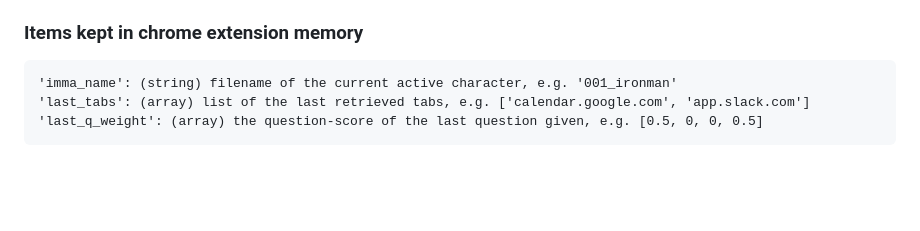
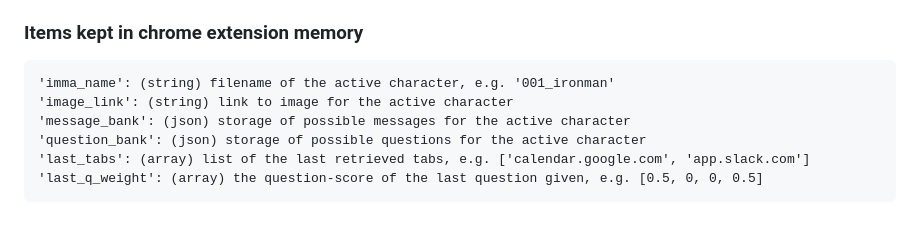
Before and after one commit to wflms20110333/IMMA, a Markdown page: README.md, the part around the change. Rendered like a GitHub page; blank space fills up the shorter version.

Commit message:
Implementing redeeming character codes
Now loads character json files from server into extension memory, then passes those files to server for message/question selection

````diff
--- a/README.md
+++ b/README.md
@@ -58,7 +58,10 @@ Calling `findCurrentTabs(sendMessage)` retrieves the current tabs that are open
 ### Items kept in chrome extension memory
 
 ```
-'imma_name': (string) filename of the current active character, e.g. '001_ironman'
+'imma_name': (string) filename of the active character, e.g. '001_ironman'
+'image_link': (string) link to image for the active character
+'message_bank': (json) storage of possible messages for the active character
+'question_bank': (json) storage of possible questions for the active character
 'last_tabs': (array) list of the last retrieved tabs, e.g. ['calendar.google.com', 'app.slack.com']
 'last_q_weight': (array) the question-score of the last question given, e.g. [0.5, 0, 0, 0.5]
 ```
````
Also changed, not shown: extension/images/character images/null_image.png (added), 10 other files.
